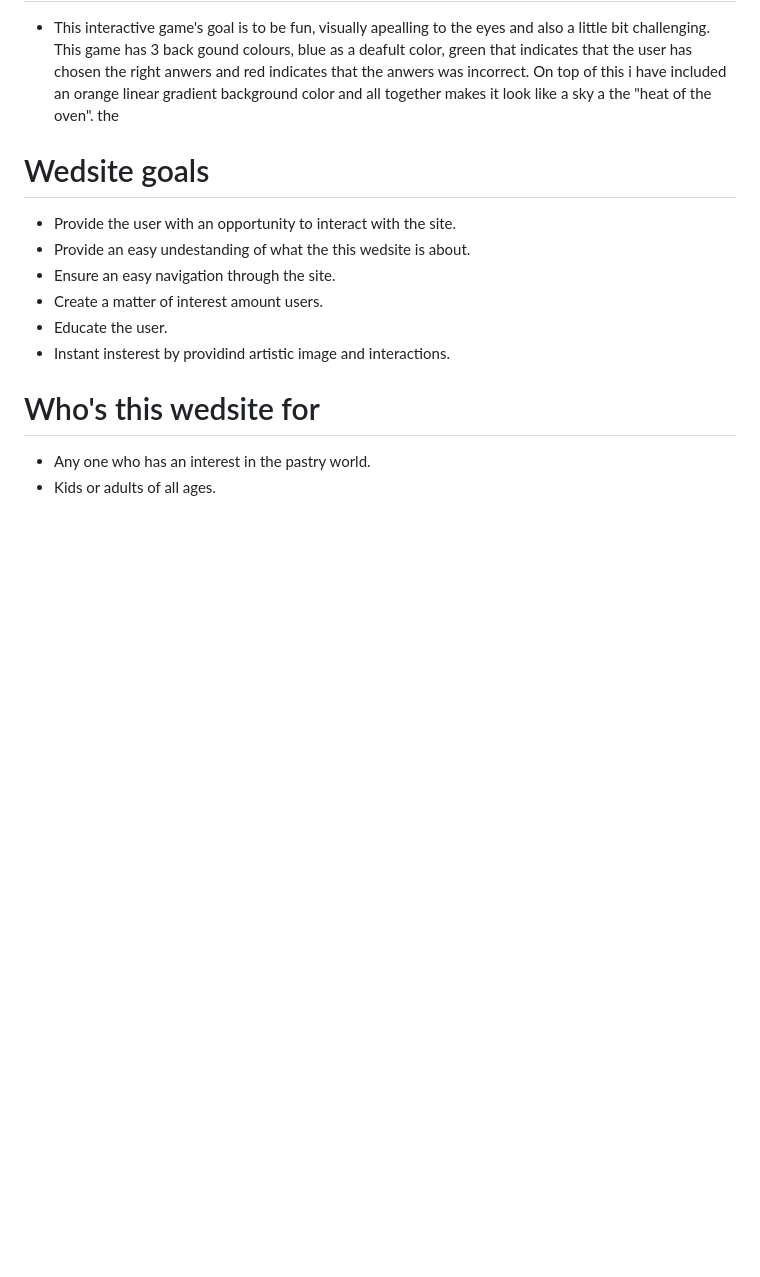
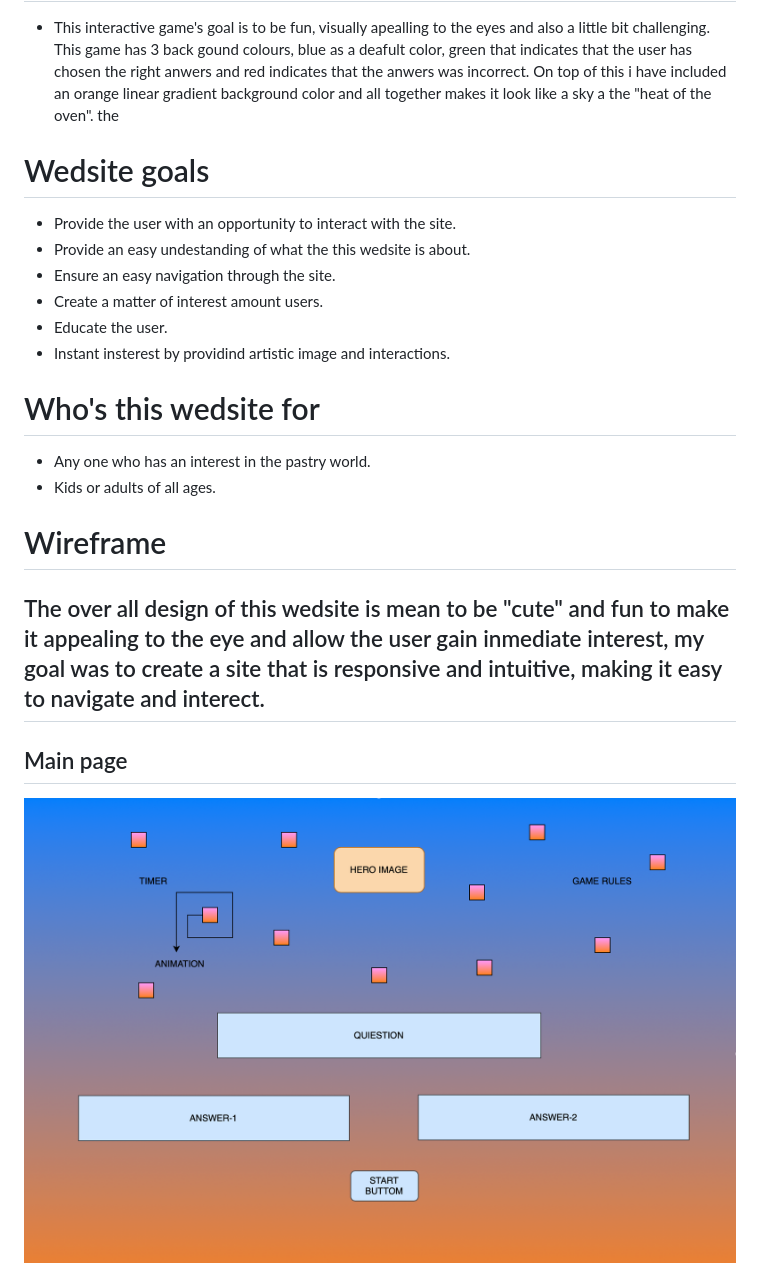
Before and after one commit to Code-Institute-Submissions/JoseParra28-quiz-game-final-project_DecResub, a Markdown page: README.md, the part around the change printed below. Drawn GitHub-style; pictures changed too: assets/script/images/wireframe.png (added); blank space fills up the shorter version.

```diff
--- a/README.md
+++ b/README.md
@@ -19,4 +21,8 @@ CAKE! The Quiz Game is an interactive quiz game for pastry lovers or any user wi
 - Any one  who has an interest in the pastry world.
 - Kids or adults of all ages.
 
-#
+# Wireframe
+## The over all design of this wedsite is mean to be "cute" and fun to make it appealing to the eye and allow the user gain inmediate interest, my goal was to create a site that is responsive and intuitive, making it easy to navigate and interect.
+
+## Main page
+<img src="assets/script/images/wireframe.png" alt="wireframe-home-page">
```
Also changed, not shown: other parts of README.md (+3 -1 lines), 1 other file.
